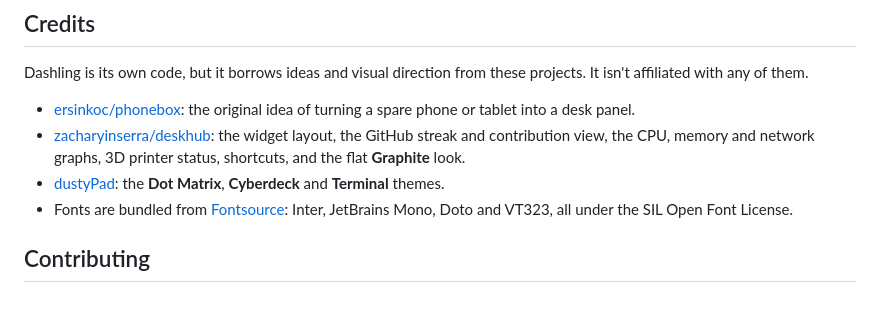
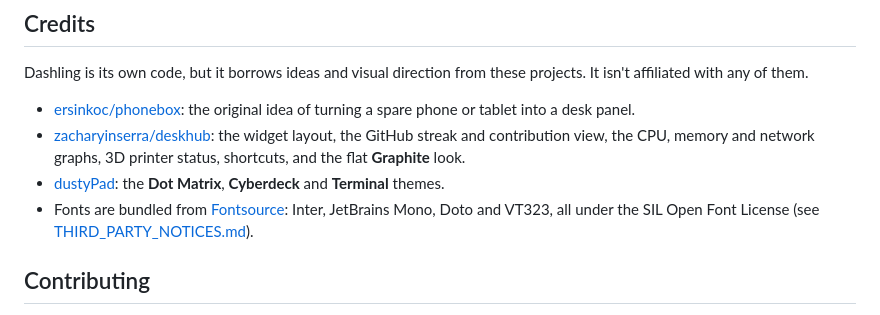
Before and after one commit to sateesh2020/dashling, a Markdown page: README.md, the part around one of its changes. Drawn GitHub-style.

```diff
--- a/README.md
+++ b/README.md
@@ -199,7 +199,7 @@ Dashling is its own code, but it borrows ideas and visual direction from these p
 - [ersinkoc/phonebox](https://github.com/ersinkoc/phonebox): the original idea of turning a spare phone or tablet into a desk panel.
 - [zacharyinserra/deskhub](https://github.com/zacharyinserra/deskhub): the widget layout, the GitHub streak and contribution view, the CPU, memory and network graphs, 3D printer status, shortcuts, and the flat **Graphite** look.
 - [dustyPad](https://dustypad.com): the **Dot Matrix**, **Cyberdeck** and **Terminal** themes.
-- Fonts are bundled from [Fontsource](https://fontsource.org): Inter, JetBrains Mono, Doto and VT323, all under the SIL Open Font License.
+- Fonts are bundled from [Fontsource](https://fontsource.org): Inter, JetBrains Mono, Doto and VT323, all under the SIL Open Font License (see [THIRD_PARTY_NOTICES.md](THIRD_PARTY_NOTICES.md)).
 
 ## Contributing
 
```
Also changed, not shown: other parts of README.md (+1 -1 lines), CONTRIBUTING.md (+8 -0 lines), docs/ARCHITECTURE.md (+7 -1 lines), site/favicon.png (added), site/og.jpg (added), 10 other files.
